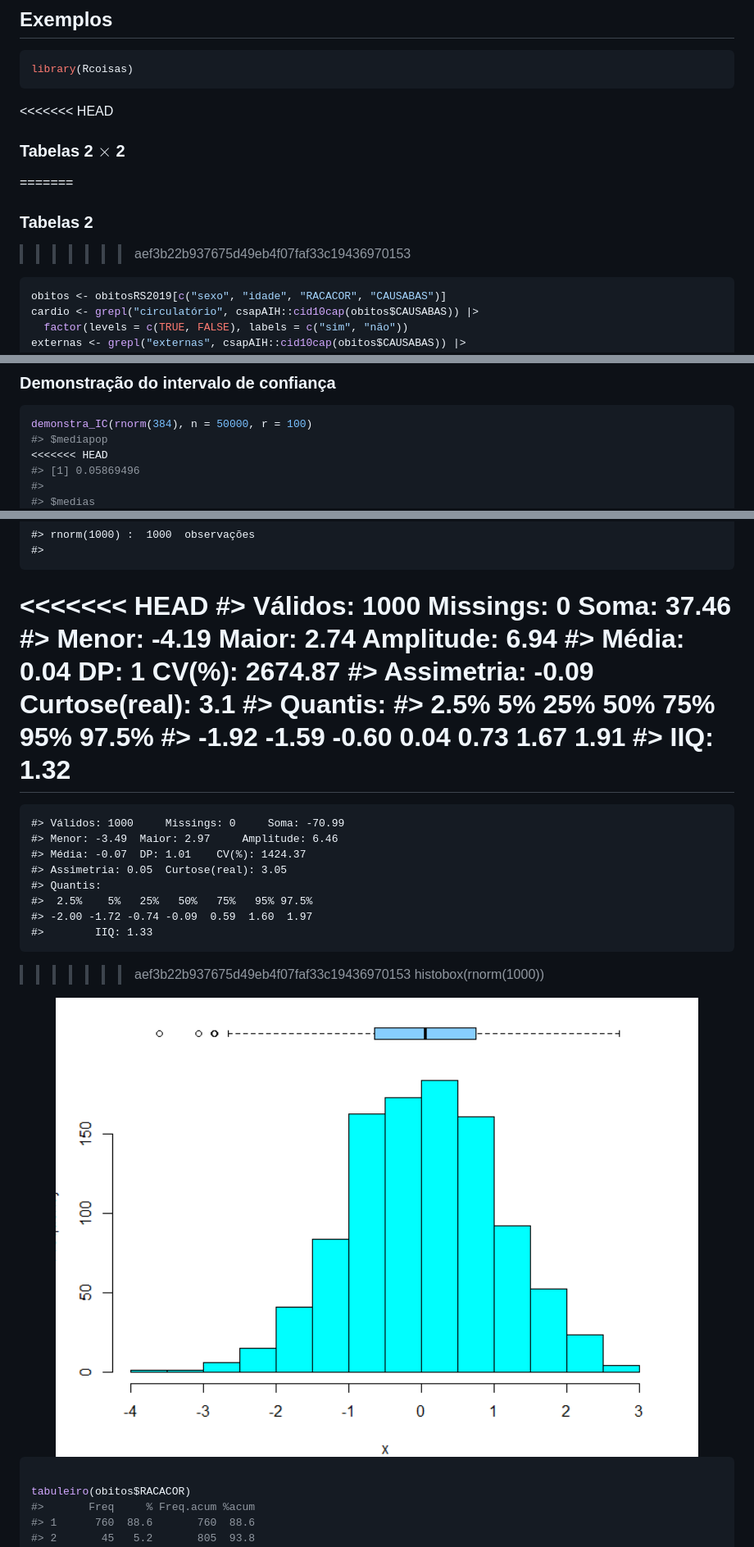
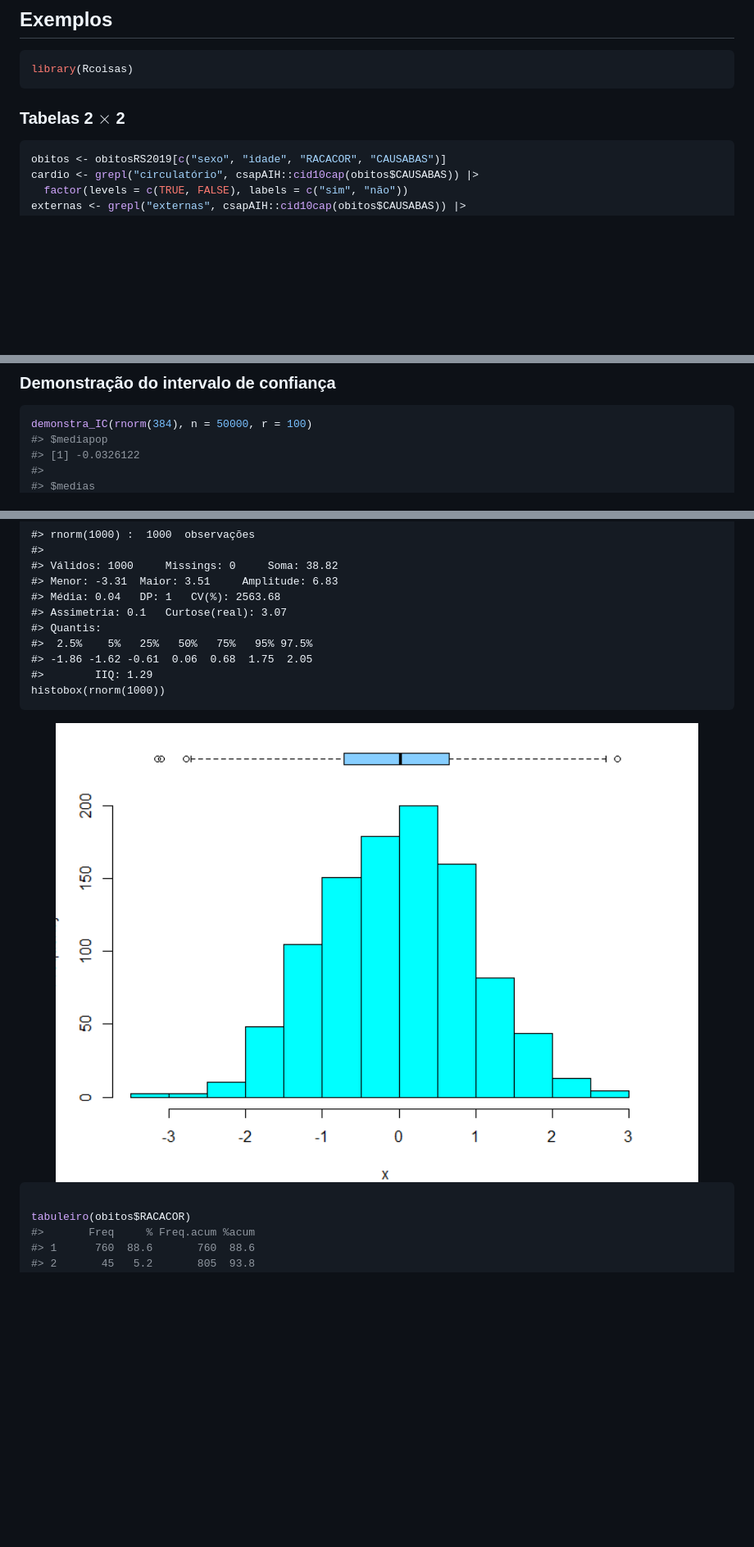
Before and after one commit to fulvionedel/Rcoisas, a Markdown page: README.md, 3 parts joined by grey strips. Shown: that part at 82% size. GitHub-like rendering; pictures changed too: man/figures/README-unnamed-chunk-6-2.png; blank space fills up the shorter version.

````diff
--- a/README.md
+++ b/README.md
@@ -53,11 +53,7 @@ remotes::install_github("fulvionedel/Rcoisas")
 library(Rcoisas)
 ```
 
-<<<<<<< HEAD
 ### Tabelas 2 $\times$ 2
-=======
-### Tabelas 2
->>>>>>> aef3b22b937675d49eb4f07faf33c19436970153
 
 ``` r
 obitos <- obitosRS2019[c("sexo", "idade", "RACACOR", "CAUSABAS")]
@@ -123,7 +119,6 @@ bolero(factor(obitos$sexo, levels = c("masc", "fem")), externas, dnn = c("sexo",
 ``` r
 demonstra_IC(rnorm(384), n = 50000, r = 100)
 #> $mediapop
-<<<<<<< HEAD
-#> [1] 0.05869496
+#> [1] -0.0326122
 #>
 #> $medias
@@ -374,25 +253,14 @@ descreve(rnorm(1000))
 
     #> rnorm(1000) :  1000  observações
     #>
-<<<<<<< HEAD
-    #> Válidos: 1000     Missings: 0     Soma: 37.46
-    #> Menor: -4.19  Maior: 2.74     Amplitude: 6.94
-    #> Média: 0.04   DP: 1   CV(%): 2674.87
-    #> Assimetria: -0.09     Curtose(real): 3.1
+    #> Válidos: 1000     Missings: 0     Soma: 38.82
+    #> Menor: -3.31  Maior: 3.51     Amplitude: 6.83
+    #> Média: 0.04   DP: 1   CV(%): 2563.68
+    #> Assimetria: 0.1   Curtose(real): 3.07
     #> Quantis:
     #>  2.5%    5%   25%   50%   75%   95% 97.5%
-    #> -1.92 -1.59 -0.60  0.04  0.73  1.67  1.91
-    #>        IIQ: 1.32
-=======
-    #> Válidos: 1000     Missings: 0     Soma: -70.99
-    #> Menor: -3.49  Maior: 2.97     Amplitude: 6.46
-    #> Média: -0.07  DP: 1.01    CV(%): 1424.37
-    #> Assimetria: 0.05  Curtose(real): 3.05
-    #> Quantis:
-    #>  2.5%    5%   25%   50%   75%   95% 97.5%
-    #> -2.00 -1.72 -0.74 -0.09  0.59  1.60  1.97
-    #>        IIQ: 1.33
->>>>>>> aef3b22b937675d49eb4f07faf33c19436970153
+    #> -1.86 -1.62 -0.61  0.06  0.68  1.75  2.05
+    #>        IIQ: 1.29
     histobox(rnorm(1000))
 
 <img src="man/figures/README-unnamed-chunk-6-2.png" width="100%" />
````
Also changed, not shown: other parts of README.md (+104 -220 lines), man/figures/README-unnamed-chunk-5-1.png, man/figures/README-unnamed-chunk-6-1.png.
